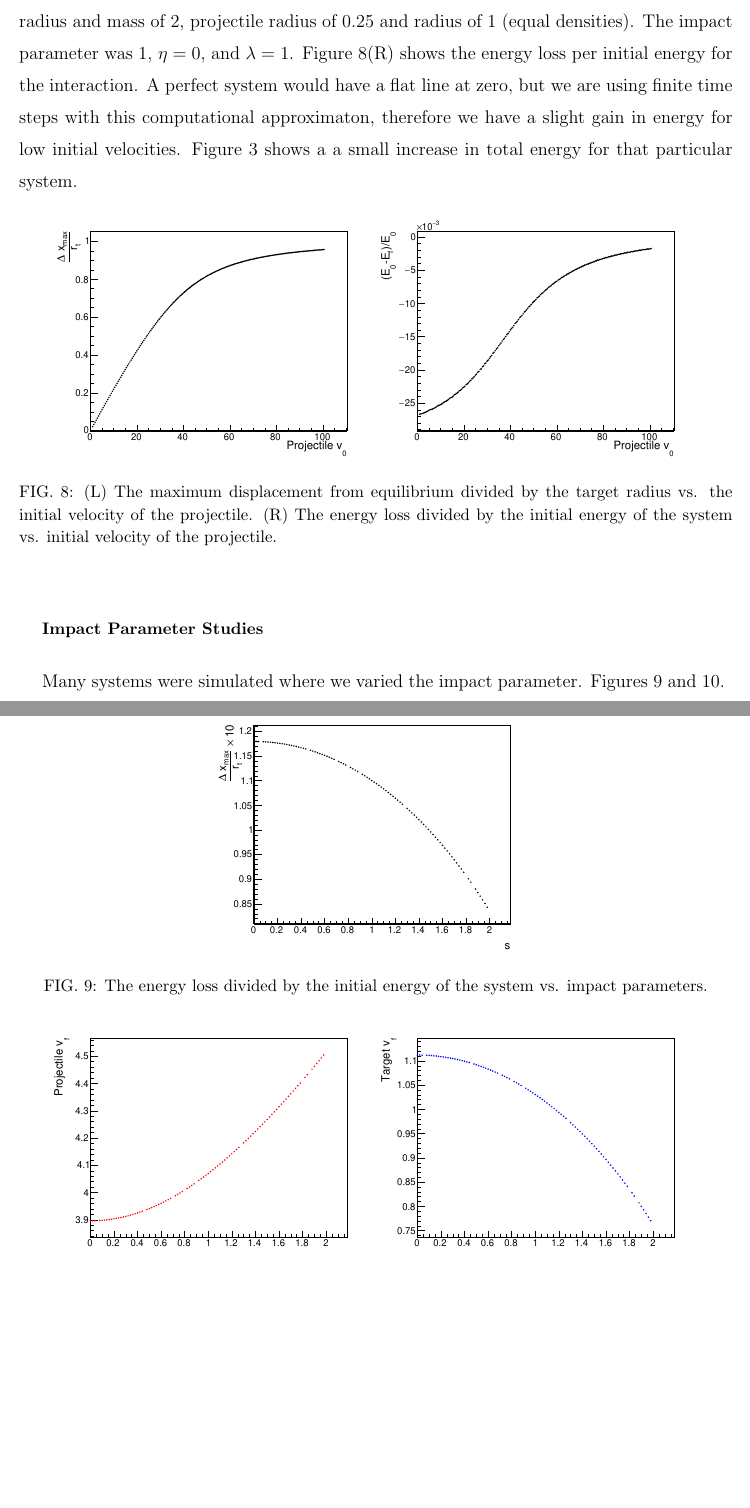
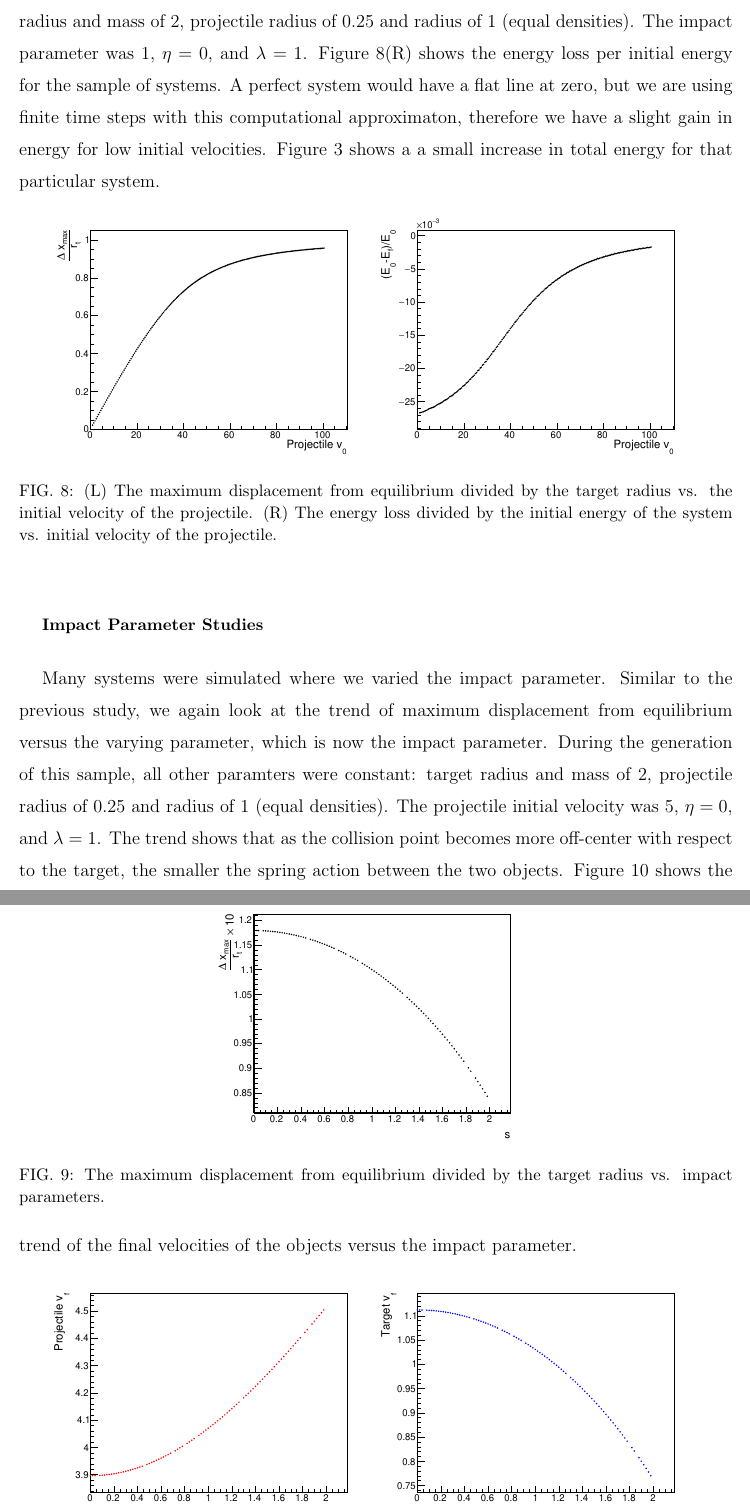
Before and after one commit to douglasdavis/classical_collision, a LaTeX paper (paper/paper.tex): two parts of pages 8 and 9 of 11, joined at a grey line, cut so that both start at the same text, the shorter picture padded with empty space. Compiled offline with pdfLaTeX.

Commit message:
paper upping

```diff
--- a/paper/paper.tex
+++ b/paper/paper.tex
@@ -114,7 +114,7 @@ The final validation system we investigated was made up of a target with mass 30
 \end{figure}
 %%%%%%%%%%%%%%%%%%%%%%%%%%%%%%%%%%%%%%%%%%%%%%%%%%%%%%%% trend studies %%%%%%%%%%%%%%%%%%%%%%%%%%%%%%%%%%%%%%%%%%%%%%%%%%%%%%%%%%%%%%%
 \subsection{Initial Velocity Studies}
-Many systems were simulated where we varied the initial velocity. Figure~\ref{fig:changing_pvinit1}(L) shows the maximum displacement from the ``spring'' equilibrium position versus initial velocity of the projectile. All of these systems were consistent in other parameters. This includes target radius and mass of 2, projectile radius of 0.25 and radius of 1 (equal densities). The impact parameter was 1, $\eta = 0$, and $\lambda = 1$. Figure~\ref{fig:changing_pvinit1}(R) shows the energy loss per initial energy for the interaction. A perfect system would have a flat line at zero, but we are using finite time steps with this computational approximaton, therefore we have a slight gain in energy for low initial velocities. Figure~\ref{fig:energy_default} shows a a small increase in total energy for that particular system.
+Many systems were simulated where we varied the initial velocity. Figure~\ref{fig:changing_pvinit1}(L) shows the maximum displacement from the ``spring'' equilibrium position versus initial velocity of the projectile. All of these systems were consistent in other parameters. This includes target radius and mass of 2, projectile radius of 0.25 and radius of 1 (equal densities). The impact parameter was 1, $\eta = 0$, and $\lambda = 1$. Figure~\ref{fig:changing_pvinit1}(R) shows the energy loss per initial energy for the sample of systems. A perfect system would have a flat line at zero, but we are using finite time steps with this computational approximaton, therefore we have a slight gain in energy for low initial velocities. Figure~\ref{fig:energy_default} shows a a small increase in total energy for that particular system.
 \begin{figure}[h!]
   \includegraphics[width=.45\linewidth]{plots/trend_plots/dxmax_vs_pvinit.pdf}
   \includegraphics[width=.45\linewidth]{plots/trend_plots/Eloss_vs_pvinit.pdf}
@@ -123,12 +123,13 @@ Many systems were simulated where we varied the initial velocity. Figure~\ref{fi
 \end{figure}
 
 \subsection{Impact Parameter Studies}
-Many systems were simulated where we varied the impact parameter. Figures~\ref{fig:changing_s1}~and~\ref{fig:changing_s2}.
+Many systems were simulated where we varied the impact parameter. Similar to the previous study, we again look at the trend of maximum displacement from equilibrium versus the varying parameter, which is now the impact parameter. During the generation of this sample, all other paramters were constant: target radius and mass of 2, projectile radius of 0.25 and radius of 1 (equal densities). The projectile initial velocity was 5, $\eta = 0$, and $\lambda = 1$. The trend shows that as the collision point becomes more off-center with respect to the target, the smaller the spring action between the two objects.
 \begin{figure}[h!]
   \includegraphics[width=.45\linewidth]{plots/trend_plots/Eloss_vs_s.pdf}
-  \caption{The energy loss divided by the initial energy of the system vs. impact parameters.}
+  \caption{The maximum displacement from equilibrium divided by the target radius vs. impact parameters.}
   \label{fig:changing_s1}
 \end{figure}
+Figure~\ref{fig:changing_s2} shows the trend of the final velocities of the objects versus the impact parameter.
 \begin{figure}[h!]
   \includegraphics[width=.45\linewidth]{plots/trend_plots/pvf_vs_s.pdf}
   \includegraphics[width=.45\linewidth]{plots/trend_plots/tvf_vs_s.pdf}
```
